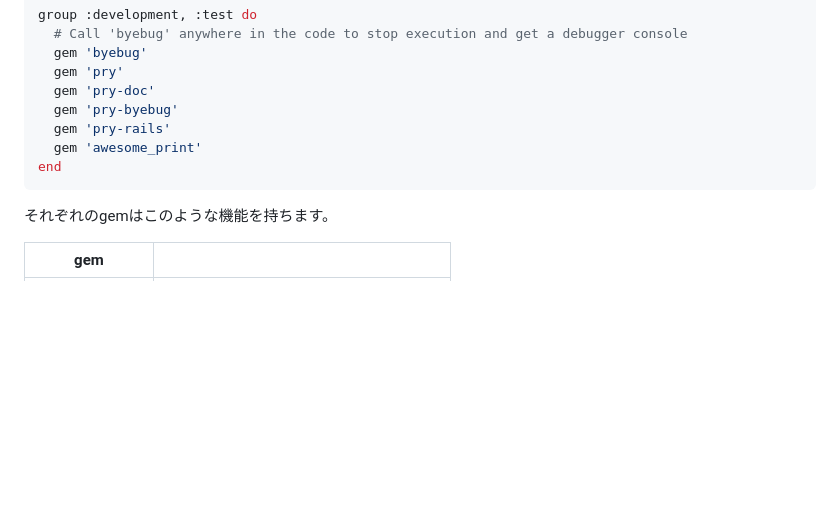
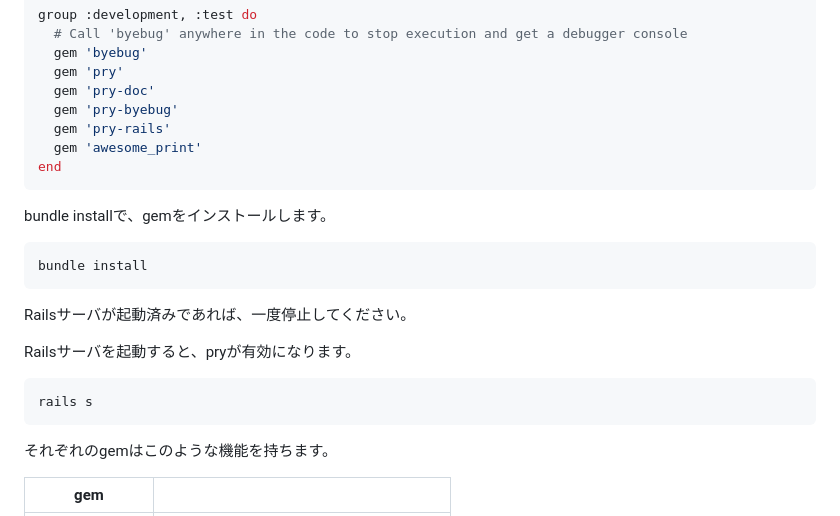
Before and after one commit to MKJP-Takashi-Ohta/rails-training, a Markdown page: ja/001_rails.md, the part around the change. Drawn GitHub-style; blank space fills up the shorter version.

````diff
--- a/ja/001_rails.md
+++ b/ja/001_rails.md
@@ -511,6 +511,20 @@ group :development, :test do
 end
 ```
 
+bundle installで、gemをインストールします。
+
+```ruby
+bundle install
+```
+
+Railsサーバが起動済みであれば、一度停止してください。
+
+Railsサーバを起動すると、pryが有効になります。
+
+```
+rails s
+```
+
 それぞれのgemはこのような機能を持ちます。
 
 |gem||
````
Also changed, not shown: SUMMARY.md (+3 -2 lines), ja/003.md (added, +7 -0 lines), ja/003_devise.md (added, +554 -0 lines), ja/003_twitter.md (added, +22 -0 lines), images/twitter-app.png (added).
